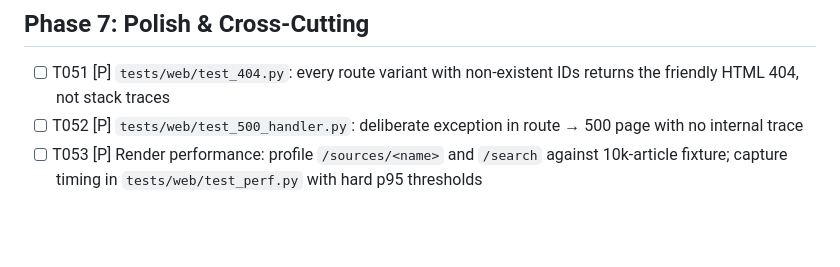
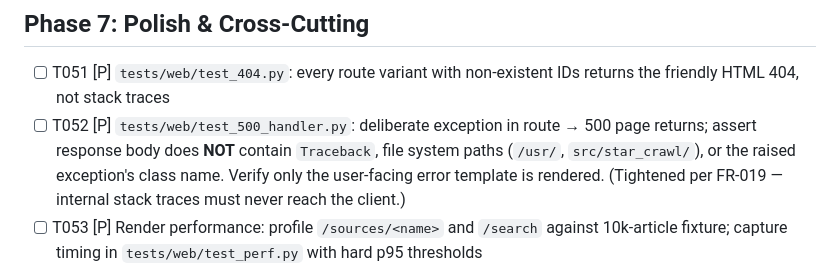
Before and after one commit to baotran8810/star_crawl, a Markdown page: specs/002-web-ui/tasks.md, the part around the change. Drawn GitHub-style; blank space fills up the shorter version.

```diff
--- a/specs/002-web-ui/tasks.md
+++ b/specs/002-web-ui/tasks.md
@@ -139,7 +139,7 @@
 ## Phase 7: Polish & Cross-Cutting
 
 - [ ] T051 [P] `tests/web/test_404.py`: every route variant with non-existent IDs returns the friendly HTML 404, not stack traces
-- [ ] T052 [P] `tests/web/test_500_handler.py`: deliberate exception in route → 500 page with no internal trace
+- [ ] T052 [P] `tests/web/test_500_handler.py`: deliberate exception in route → 500 page returns; assert response body does **NOT** contain `Traceback`, file system paths (`/usr/`, `src/star_crawl/`), or the raised exception's class name. Verify only the user-facing error template is rendered. (Tightened per FR-019 — internal stack traces must never reach the client.)
 - [ ] T053 [P] Render performance: profile `/sources/<name>` and `/search` against 10k-article fixture; capture timing in `tests/web/test_perf.py` with hard p95 thresholds
 - [ ] T054 [P] Mobile: verify article reader page works on 375px viewport (test via Playwright snapshot if feasible; otherwise manual checklist)
 - [ ] T055 [P] Empty-state polish: every list/grid view shows actionable message when empty
```
Also changed, not shown: specs/003-star-graph/tasks.md (+4 -2 lines).
